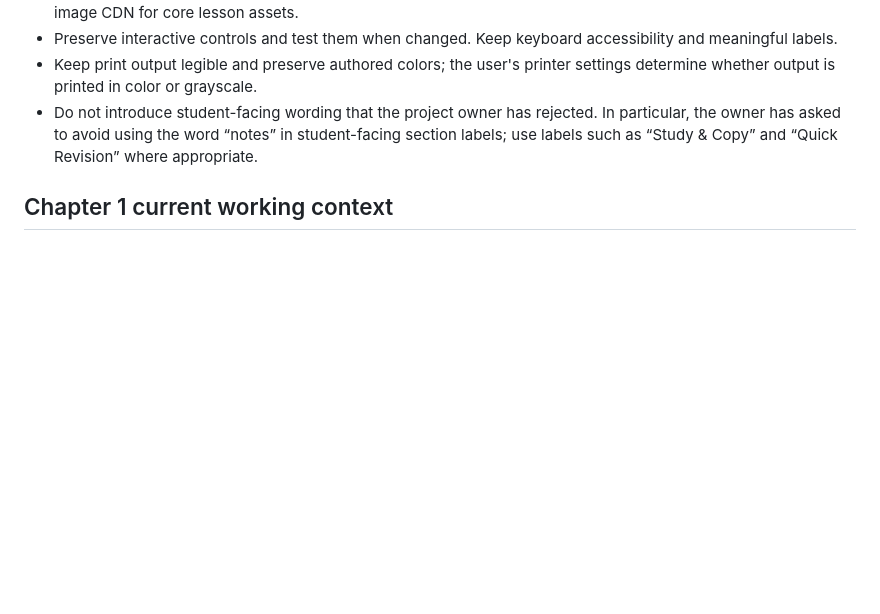
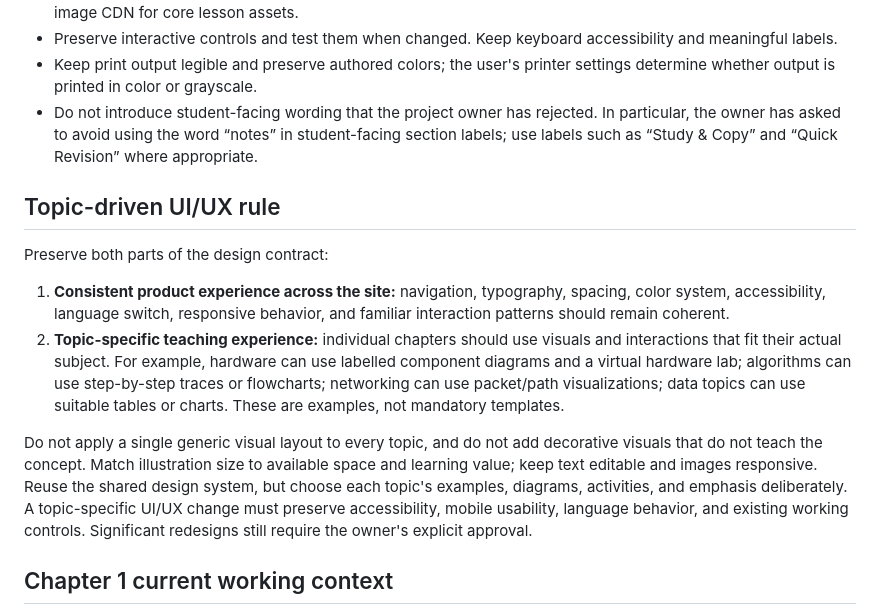
Before and after one commit to zzpsah/CS_Interactive_Hub, a Markdown page: AI-HANDOFF.md, the part around the change. GitHub-like rendering; blank space fills up the shorter version.

Commit message:
Document topic-specific learning design principles

```diff
--- a/AI-HANDOFF.md
+++ b/AI-HANDOFF.md
@@ -21,6 +21,15 @@ This file is the durable handoff point for AI agents continuing work in this rep
 - Preserve interactive controls and test them when changed. Keep keyboard accessibility and meaningful labels.
 - Keep print output legible and preserve authored colors; the user's printer settings determine whether output is printed in color or grayscale.
 - Do not introduce student-facing wording that the project owner has rejected. In particular, the owner has asked to avoid using the word “notes” in student-facing section labels; use labels such as “Study & Copy” and “Quick Revision” where appropriate.
+
+## Topic-driven UI/UX rule
+
+Preserve both parts of the design contract:
+
+1. **Consistent product experience across the site:** navigation, typography, spacing, color system, accessibility, language switch, responsive behavior, and familiar interaction patterns should remain coherent.
+2. **Topic-specific teaching experience:** individual chapters should use visuals and interactions that fit their actual subject. For example, hardware can use labelled component diagrams and a virtual hardware lab; algorithms can use step-by-step traces or flowcharts; networking can use packet/path visualizations; data topics can use suitable tables or charts. These are examples, not mandatory templates.
+
+Do not apply a single generic visual layout to every topic, and do not add decorative visuals that do not teach the concept. Match illustration size to available space and learning value; keep text editable and images responsive. Reuse the shared design system, but choose each topic's examples, diagrams, activities, and emphasis deliberately. A topic-specific UI/UX change must preserve accessibility, mobile usability, language behavior, and existing working controls. Significant redesigns still require the owner's explicit approval.
 
 ## Chapter 1 current working context
 
```
